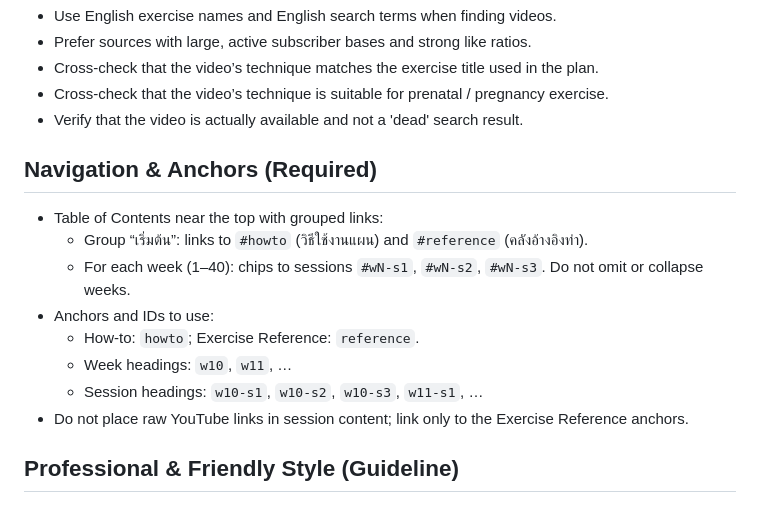
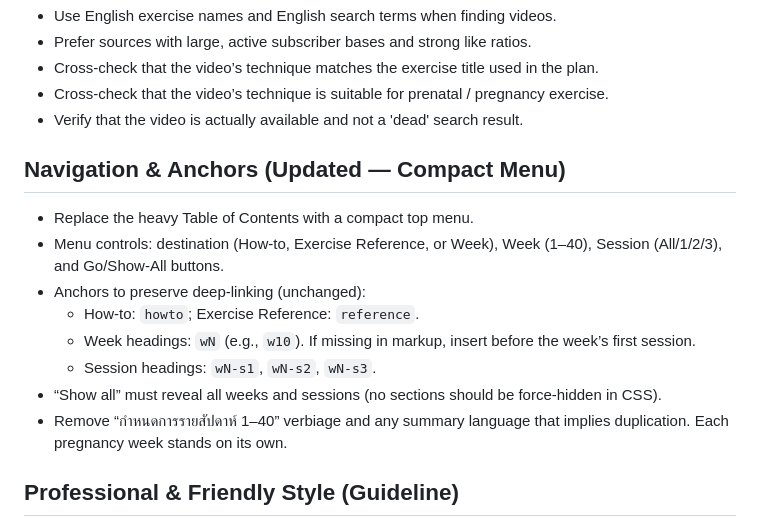
Before and after one commit to Nazaminecraft/pregnancy-gymnastic-plan, a Markdown page: AGENTS.md, the part around the change. Rendered like a GitHub page.

Commit message:
docs: update AGENTS.md to reflect compact menu navigation and remove obsolete TOC/1–40 overview requirements

```diff
--- a/AGENTS.md
+++ b/AGENTS.md
@@ -157,15 +157,15 @@ Applies to warm‑up, mobility, core, pelvic‑floor, and cardio items as well (
 - Cross-check that the video’s technique is suitable for prenatal / pregnancy exercise.
 - Verify that the video is actually available and not a 'dead' search result.
 
-## Navigation & Anchors (Required)
-- Table of Contents near the top with grouped links:
-  - Group “เริ่มต้น”: links to `#howto` (วิธีใช้งานแผน) and `#reference` (คลังอ้างอิงท่า).
-  - For each week (1–40): chips to sessions `#wN-s1`, `#wN-s2`, `#wN-s3`. Do not omit or collapse weeks.
-- Anchors and IDs to use:
+## Navigation & Anchors (Updated — Compact Menu)
+- Replace the heavy Table of Contents with a compact top menu.
+- Menu controls: destination (How‑to, Exercise Reference, or Week), Week (1–40), Session (All/1/2/3), and Go/Show‑All buttons.
+- Anchors to preserve deep‑linking (unchanged):
   - How‑to: `howto`; Exercise Reference: `reference`.
-  - Week headings: `w10`, `w11`, …
-  - Session headings: `w10-s1`, `w10-s2`, `w10-s3`, `w11-s1`, …
-- Do not place raw YouTube links in session content; link only to the Exercise Reference anchors.
+  - Week headings: `wN` (e.g., `w10`). If missing in markup, insert before the week’s first session.
+  - Session headings: `wN-s1`, `wN-s2`, `wN-s3`.
+- “Show all” must reveal all weeks and sessions (no sections should be force‑hidden in CSS).
+- Remove “กำหนดการรายสัปดาห์ 1–40” verbiage and any summary language that implies duplication. Each pregnancy week stands on its own.
 
 ## Professional & Friendly Style (Guideline)
 - Tone: supportive and clear. Prefer friendly micro‑copy (“breathe easy; sip water”) over jargon.
```
